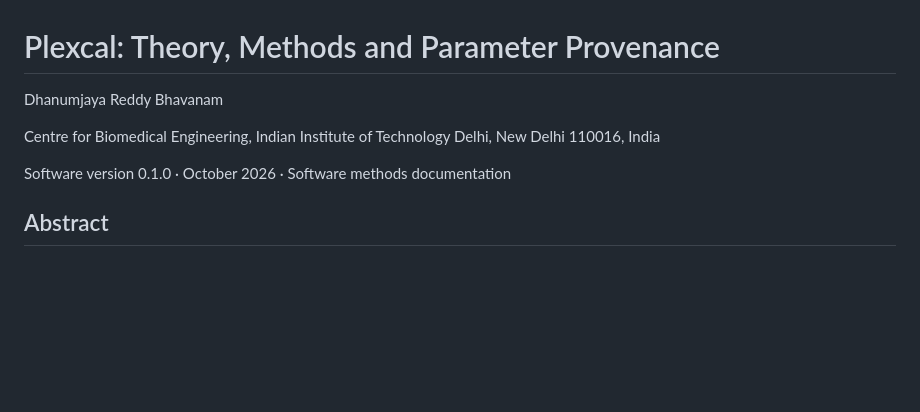
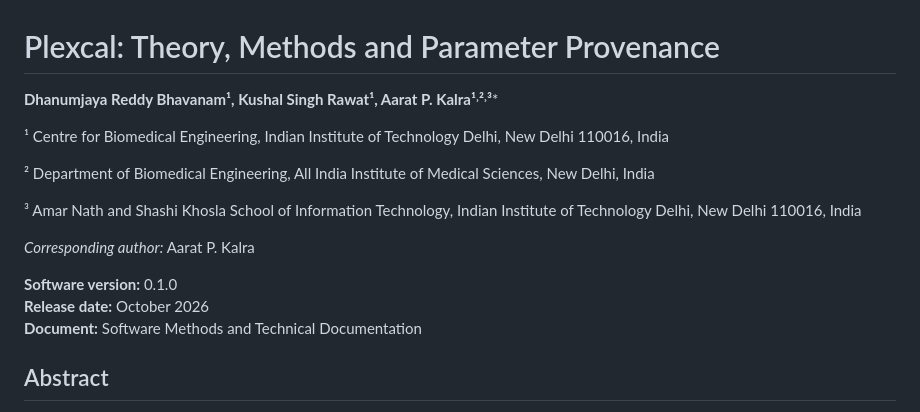
Before and after one commit to KalraLab/PLEXCAL, a Markdown page: docs/Plexcal_Methods_Theory_Parameter_Provenance.md, the part around the change. Drawn GitHub-style; blank space fills up the shorter version.

Commit message:
made proper changes to authorship details in theory document

```diff
--- a/docs/Plexcal_Methods_Theory_Parameter_Provenance.md
+++ b/docs/Plexcal_Methods_Theory_Parameter_Provenance.md
@@ -1,10 +1,18 @@
 # Plexcal: Theory, Methods and Parameter Provenance
 
-Dhanumjaya Reddy Bhavanam
+**Dhanumjaya Reddy Bhavanam¹, Kushal Singh Rawat¹, Aarat P. Kalra¹˒²˒³***
 
-Centre for Biomedical Engineering, Indian Institute of Technology Delhi, New Delhi 110016, India
+¹ Centre for Biomedical Engineering, Indian Institute of Technology Delhi, New Delhi 110016, India
 
-Software version 0.1.0 · October 2026 · Software methods documentation
+² Department of Biomedical Engineering, All India Institute of Medical Sciences, New Delhi, India
+
+³ Amar Nath and Shashi Khosla School of Information Technology, Indian Institute of Technology Delhi, New Delhi 110016, India
+
+*Corresponding author:* Aarat P. Kalra
+
+**Software version:** 0.1.0
+**Release date:** October 2026
+**Document:** Software Methods and Technical Documentation
 
 ## Abstract
 
```
